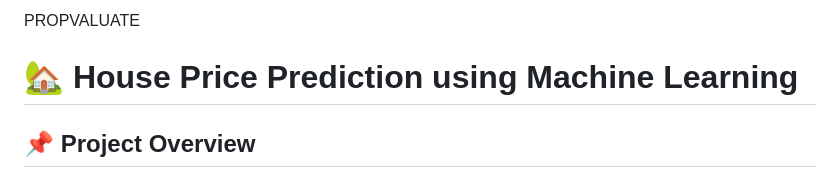
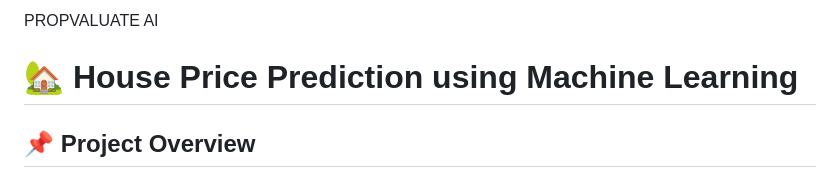
Before and after one commit to SMARTPROP-AI/data-science, a Markdown page: README.md, the part around the change. GitHub-like rendering.

```diff
--- a/README.md
+++ b/README.md
@@ -1,4 +1,4 @@
-PROPVALUATE
+PROPVALUATE AI
 # 🏡 House Price Prediction using Machine Learning
 
 ## 📌 Project Overview
```
